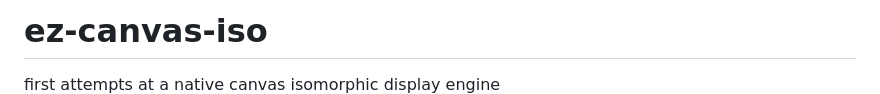
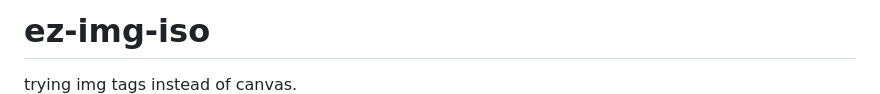
Before and after one commit to RKJuve/ez-img-iso, a Markdown page: README.md, the part around the change. Drawn GitHub-style.

````diff
--- a/README.md
+++ b/README.md
@@ -1,7 +1,7 @@
-ez-canvas-iso
+ez-img-iso
 =============
 
-first attempts at a native canvas isomorphic display engine
+trying img tags instead of canvas.
 ![v0.0.0](/etc/v0.0.1.png)
 
 1. ```git clone https://github.com/RKJuve/ez-canvas-iso.git && cd ./ez-canvas-iso```
````
Also changed, not shown: public/blackmage.png (added), 4 other files.
